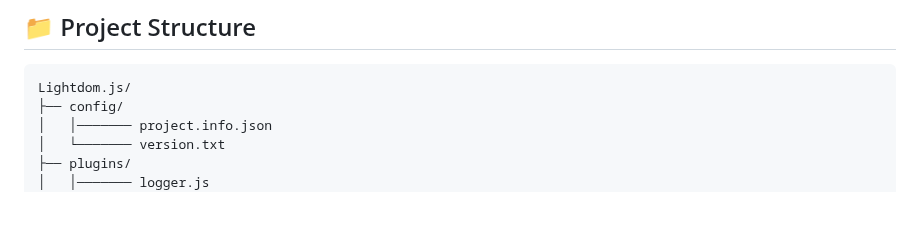
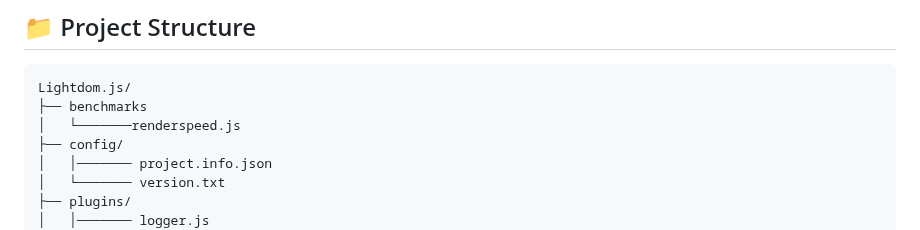
Before and after one commit to WebDevZero/Lightdom.js, a Markdown page: README.md, the part around the change. Drawn GitHub-style; blank space fills up the shorter version.

Commit message:
Updated Project Structure

````diff
--- a/README.md
+++ b/README.md
@@ -36,6 +36,8 @@ Designed to help you learn framework internals and build small projects with eas
 
 ```text
 Lightdom.js/
+├── benchmarks
+│   └───────renderspeed.js
 ├── config/
 │   │─────── project.info.json
 │   └─────── version.txt
````
